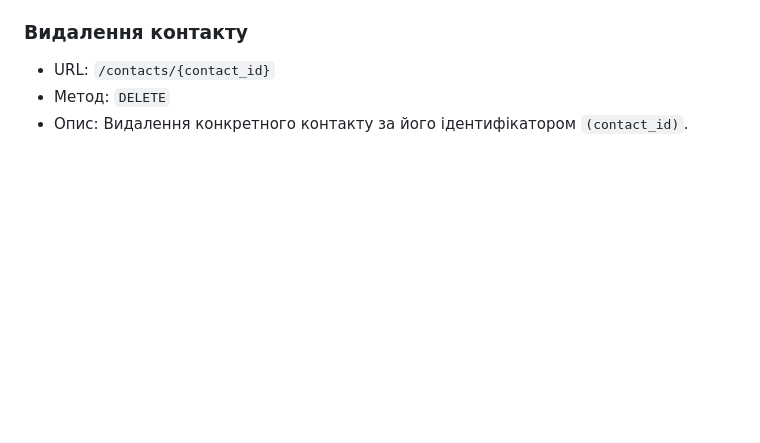
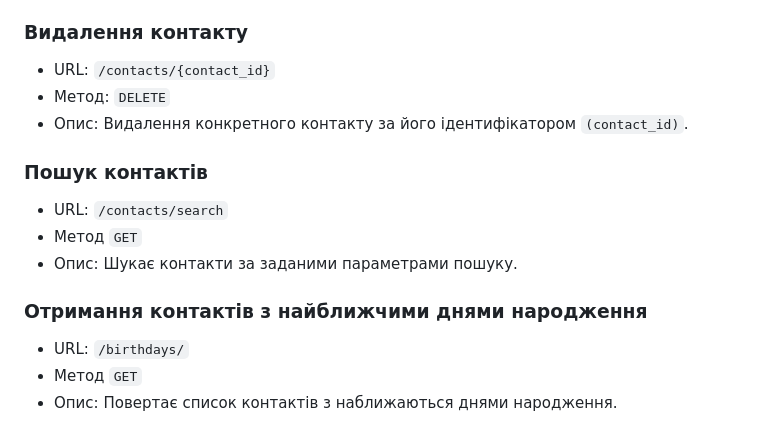
Before and after one commit to sergiokapone/goit_python_web_hw11, a Markdown page: README.md, the part around the change. Rendered like a GitHub page; blank space fills up the shorter version.

Commit message:
upd README

```diff
--- a/README.md
+++ b/README.md
@@ -113,4 +113,14 @@ API додатку надає можливість виконувати наст
 - Метод: `DELETE`
 - Опис: Видалення конкретного контакту за його ідентифікатором `(contact_id)`.
 
-###
+### Пошук контактів
+
+- URL: `/contacts/search`
+- Метод `GET`
+- Опис: Шукає контакти за заданими параметрами пошуку.
+
+### Отримання контактів з найближчими днями народження
+
+- URL: `/birthdays/`
+- Метод `GET`
+- Опис: Повертає список контактів з наближаються днями народження.
```
